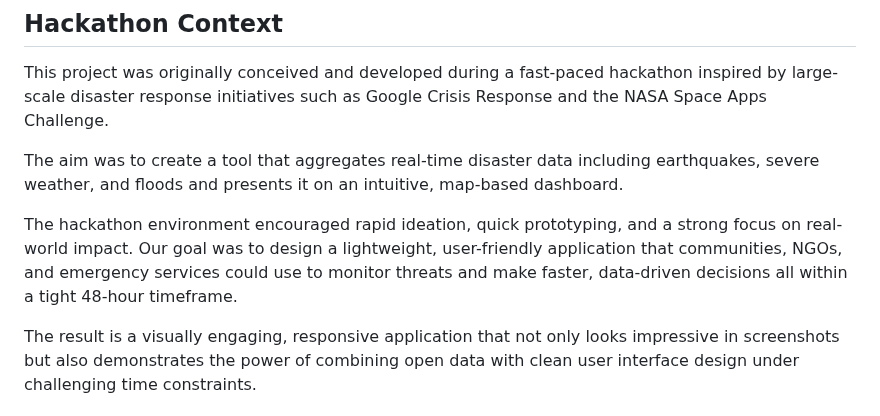
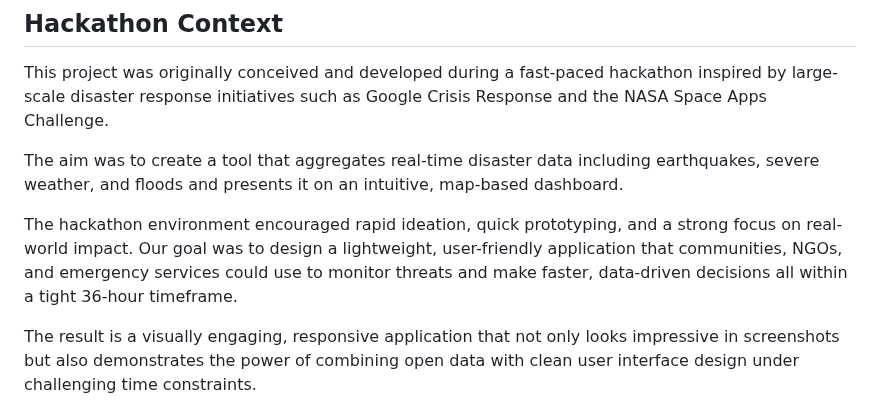
Before and after one commit to Dancull/Crisis-Tracking-Tool, a Markdown page: README.md, the part around the change. Rendered like a GitHub page.

```diff
--- a/README.md
+++ b/README.md
@@ -107,6 +107,6 @@ This project was originally conceived and developed during a fast-paced hackatho
 
 The aim was to create a tool that aggregates real-time disaster data including earthquakes, severe weather, and floods and presents it on an intuitive, map-based dashboard.
 
-The hackathon environment encouraged rapid ideation, quick prototyping, and a strong focus on real-world impact. Our goal was to design a lightweight, user-friendly application that communities, NGOs, and emergency services could use to monitor threats and make faster, data-driven decisions all within a tight 48-hour timeframe.
+The hackathon environment encouraged rapid ideation, quick prototyping, and a strong focus on real-world impact. Our goal was to design a lightweight, user-friendly application that communities, NGOs, and emergency services could use to monitor threats and make faster, data-driven decisions all within a tight 36-hour timeframe.
 
 The result is a visually engaging, responsive application that not only looks impressive in screenshots but also demonstrates the power of combining open data with clean user interface design under challenging time constraints.
```
